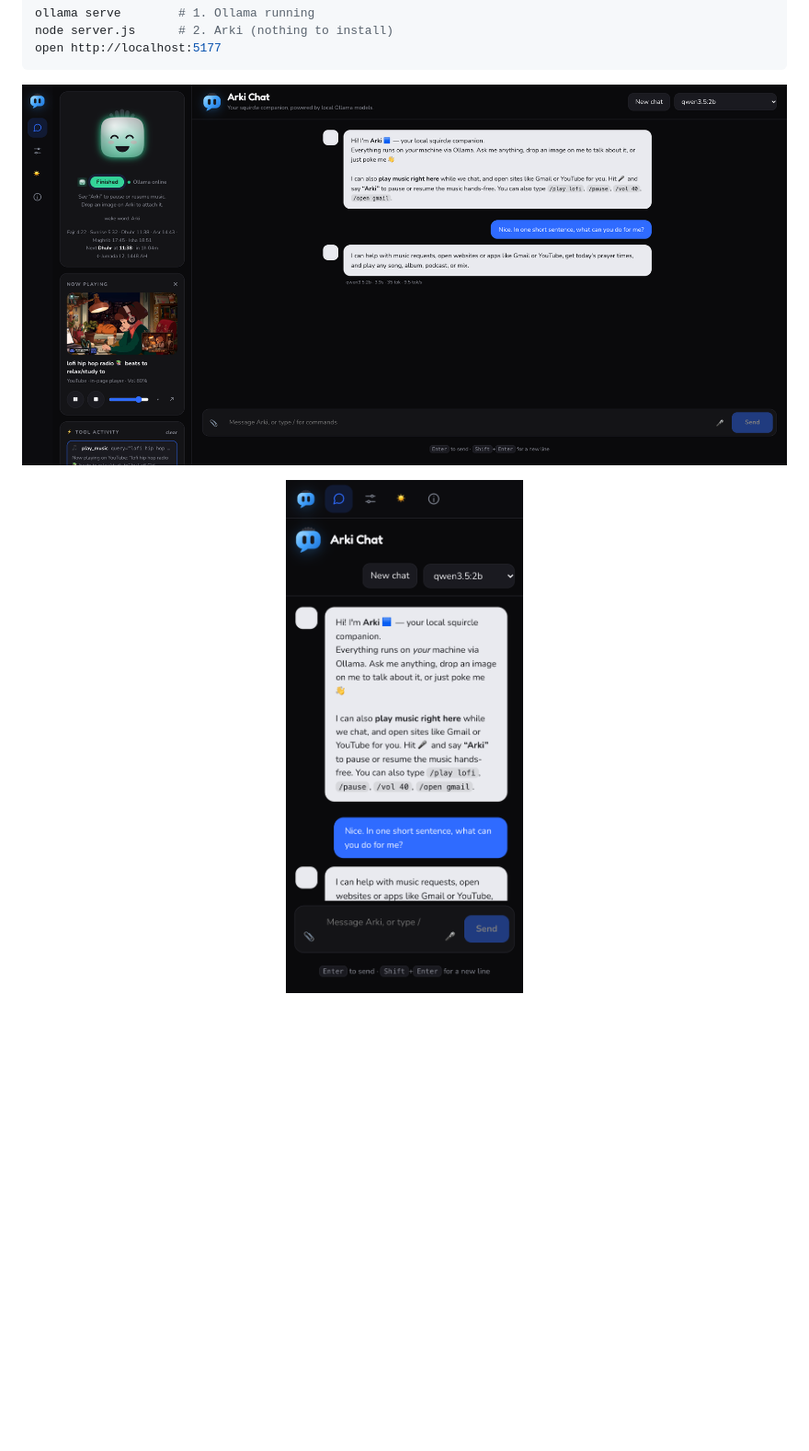
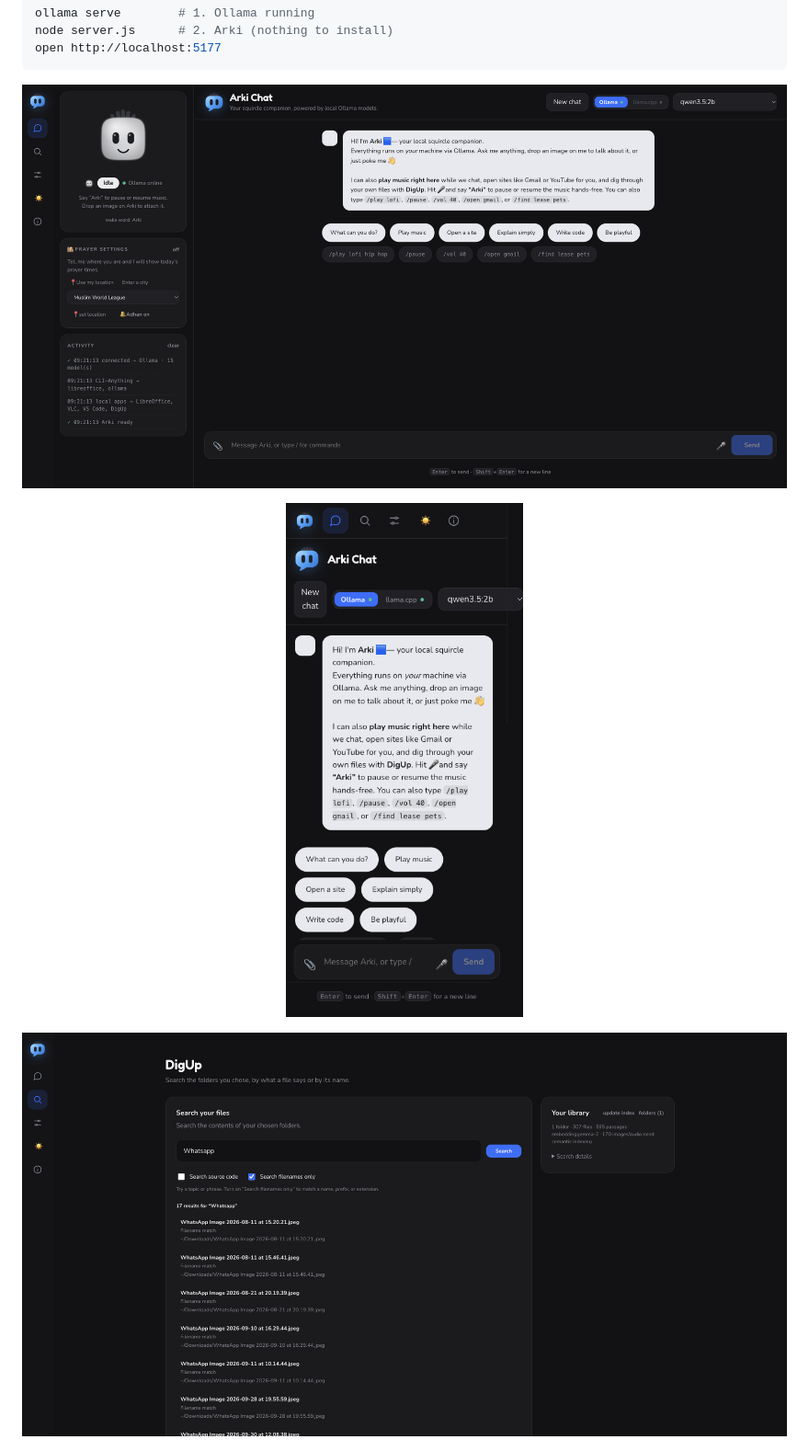
Before and after one commit to cyberarian/arkichat, a Markdown page: README.en.md, the part around one of its changes. Shown at 92% size. GitHub-like rendering; pictures changed too: screenshots/desktop.png, screenshots/digup.png (added), screenshots/mobile.png; blank space fills up the shorter version.

Commit message:
Refresh README screenshots for DigUp

```diff
--- a/README.en.md
+++ b/README.en.md
@@ -27,6 +27,8 @@ open http://localhost:5177
 <p align="center">
   <img src="screenshots/mobile.png" width="300" alt="Arki Chat on a phone">
 </p>
+
+![DigUp showing filename search results and the local library](screenshots/digup.png)
 
 <p align="center">
   <img src="screenshots/about.png" width="620" alt="The Arki Chat about page">
```
Also changed, not shown: other parts of README.en.md (+5 -4 lines), README.md (+3 -1 lines).
